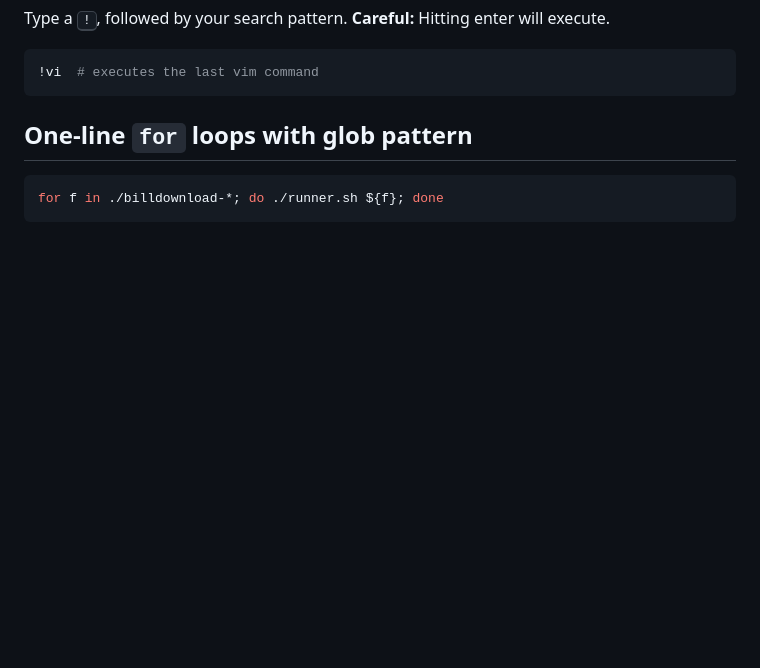
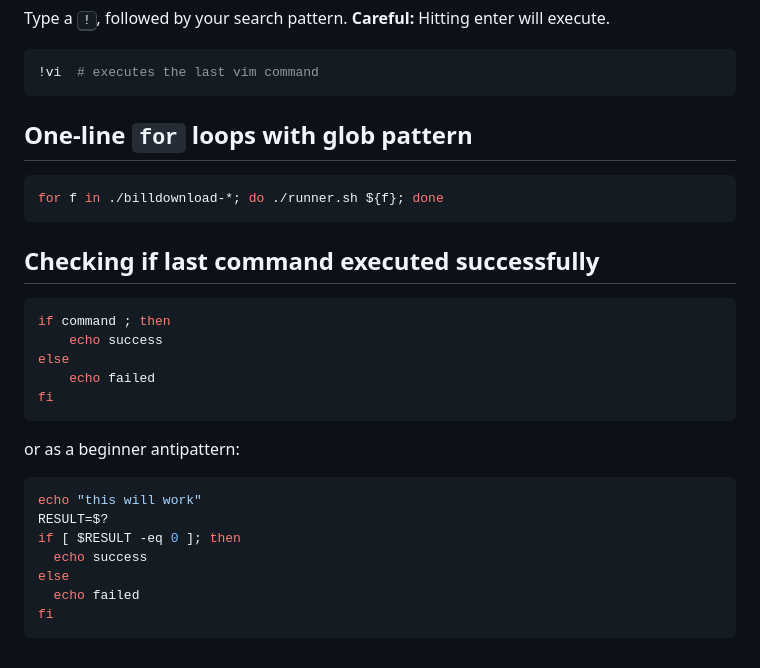
Before and after one commit to d-tork/learning, a Markdown page: Unix/bash.md, the part around the change. GitHub-like rendering; blank space fills up the shorter version.

Commit message:
add checking if commands succeeded

````diff
--- a/Unix/bash.md
+++ b/Unix/bash.md
@@ -259,3 +259,25 @@ Type a <kbd>!</kbd>, followed by your search pattern. **Careful:** Hitting enter
 ```bash
 for f in ./billdownload-*; do ./runner.sh ${f}; done
 ```
+
+## Checking if last command executed successfully
+
+```bash
+if command ; then
+	echo success
+else
+	echo failed
+fi
+```
+
+or as a beginner antipattern:
+
+```bash
+echo "this will work"
+RESULT=$?
+if [ $RESULT -eq 0 ]; then
+  echo success
+else
+  echo failed
+fi
+```
````
